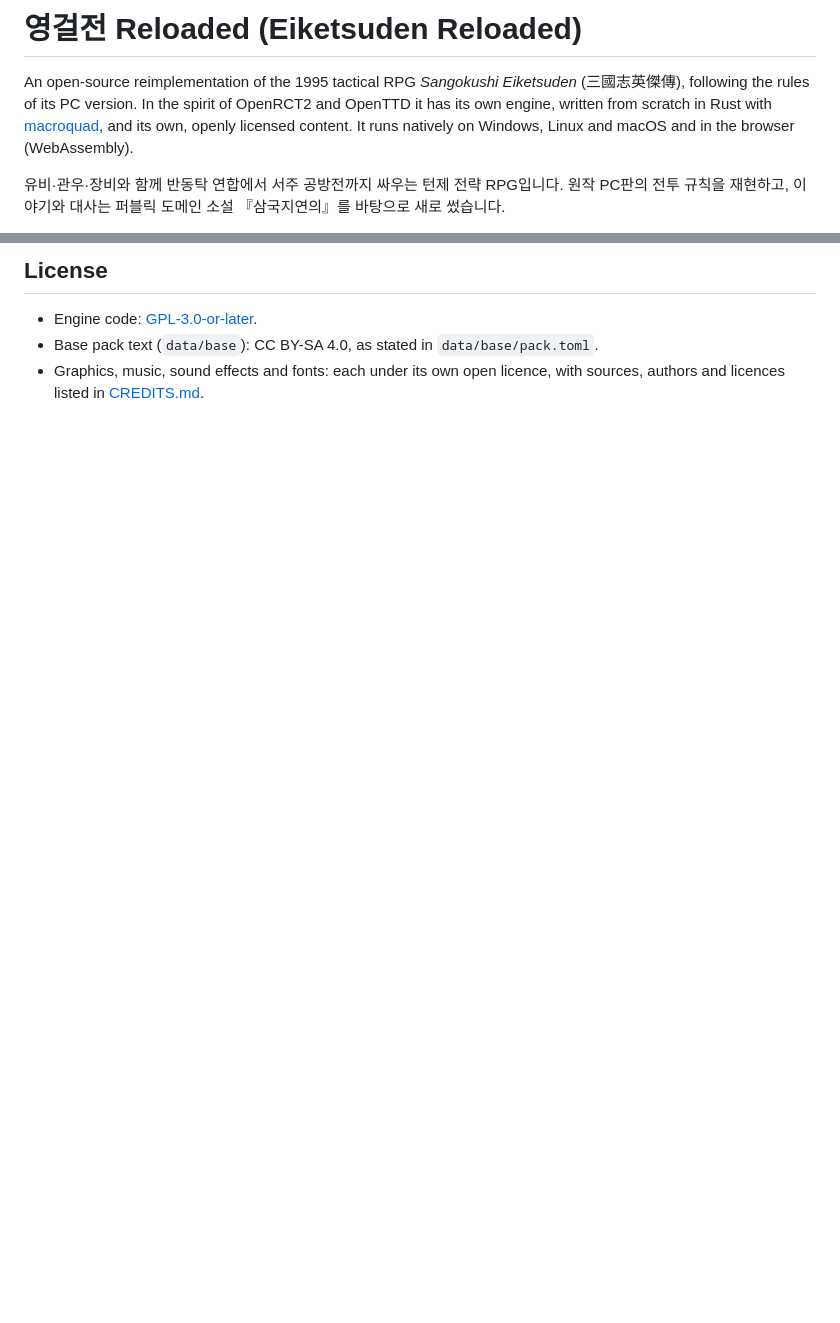
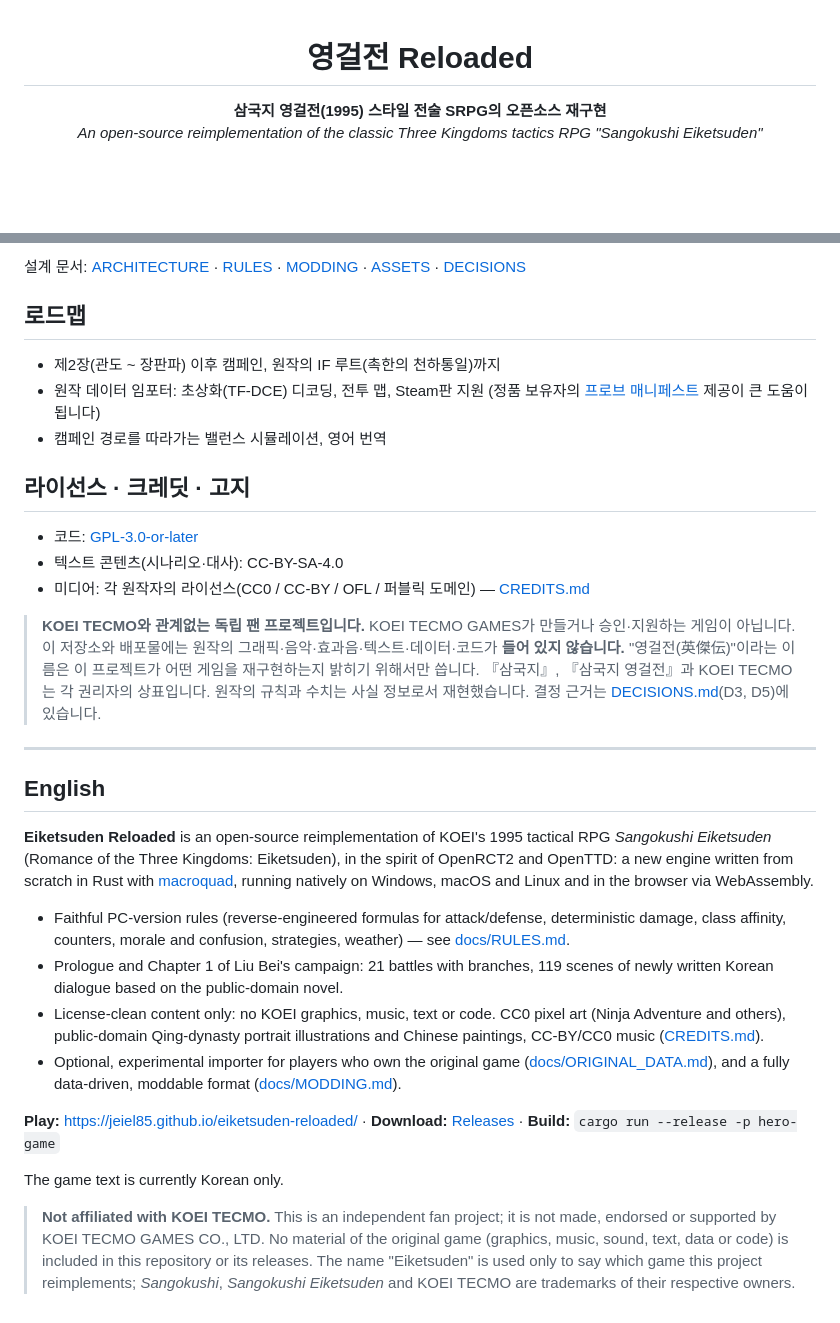
Before and after one commit to bemike/eiketsuden-mac, a Markdown page: README.md, 2 parts joined by grey strips. Drawn GitHub-style; blank space fills up the shorter version.

```diff
--- a/README.md
+++ b/README.md
@@ -1,11 +1,7 @@
-# 영걸전 Reloaded (Eiketsuden Reloaded)
+<div align="center">
 
-An open-source reimplementation of the 1995 tactical RPG *Sangokushi Eiketsuden* (三國志英傑傳),
-following the rules of its PC version. In the spirit of OpenRCT2 and OpenTTD it has its own engine,
-written from scratch in Rust with [macroquad](https://github.com/not-fl3/macroquad), and its own,
-openly licensed content. It runs natively on Windows, Linux and macOS and in the browser
-(WebAssembly).
+# 영걸전 Reloaded
 
-유비·관우·장비와 함께 반동탁 연합에서 서주 공방전까지 싸우는 턴제 전략 RPG입니다. 원작 PC판의 전투
-규칙을 재현하고, 이야기와 대사는 퍼블릭 도메인 소설 『삼국지연의』를 바탕으로 새로 썼습니다.
+**삼국지 영걸전(1995) 스타일 전술 SRPG의 오픈소스 재구현**<br>
+*An open-source reimplementation of the classic Three Kingdoms tactics RPG "Sangokushi Eiketsuden"*
 
@@ -84,7 +97,51 @@ web demo are published.
 
-## License
+설계 문서: [ARCHITECTURE](docs/ARCHITECTURE.md) · [RULES](docs/RULES.md) · [MODDING](docs/MODDING.md) ·
+[ASSETS](docs/ASSETS.md) · [DECISIONS](docs/DECISIONS.md)
 
-* Engine code: [GPL-3.0-or-later](LICENSE).
-* Base pack text (`data/base`): CC BY-SA 4.0, as stated in `data/base/pack.toml`.
-* Graphics, music, sound effects and fonts: each under its own open licence, with sources, authors
-  and licences listed in [CREDITS.md](CREDITS.md).
+## 로드맵
+
+* 제2장(관도 ~ 장판파) 이후 캠페인, 원작의 IF 루트(촉한의 천하통일)까지
+* 원작 데이터 임포터: 초상화(TF-DCE) 디코딩, 전투 맵, Steam판 지원 (정품 보유자의 [프로브 매니페스트](docs/ORIGINAL_DATA.md) 제공이 큰 도움이 됩니다)
+* 캠페인 경로를 따라가는 밸런스 시뮬레이션, 영어 번역
+
+## 라이선스 · 크레딧 · 고지
+
+* 코드: [GPL-3.0-or-later](LICENSE)
+* 텍스트 콘텐츠(시나리오·대사): CC-BY-SA-4.0
+* 미디어: 각 원작자의 라이선스(CC0 / CC-BY / OFL / 퍼블릭 도메인) — [CREDITS.md](CREDITS.md)
+
+> **KOEI TECMO와 관계없는 독립 팬 프로젝트입니다.** KOEI TECMO GAMES가 만들거나 승인·지원하는 게임이 아닙니다.
+> 이 저장소와 배포물에는 원작의 그래픽·음악·효과음·텍스트·데이터·코드가 **들어 있지 않습니다.**
+> "영걸전(英傑伝)"이라는 이름은 이 프로젝트가 어떤 게임을 재구현하는지 밝히기 위해서만 씁니다.
+> 『삼국지』, 『삼국지 영걸전』과 KOEI TECMO는 각 권리자의 상표입니다. 원작의 규칙과 수치는 사실 정보로서 재현했습니다.
+> 결정 근거는 [DECISIONS.md](docs/DECISIONS.md)(D3, D5)에 있습니다.
+
+---
+
+## English
+
+**Eiketsuden Reloaded** is an open-source reimplementation of KOEI's 1995 tactical RPG *Sangokushi Eiketsuden*
+(Romance of the Three Kingdoms: Eiketsuden), in the spirit of OpenRCT2 and OpenTTD: a new engine written from
+scratch in Rust with [macroquad](https://github.com/not-fl3/macroquad), running natively on Windows, macOS and
+Linux and in the browser via WebAssembly.
+
+* Faithful PC-version rules (reverse-engineered formulas for attack/defense, deterministic damage, class
+  affinity, counters, morale and confusion, strategies, weather) — see [docs/RULES.md](docs/RULES.md).
+* Prologue and Chapter 1 of Liu Bei's campaign: 21 battles with branches, 119 scenes of newly written
+  Korean dialogue based on the public-domain novel.
+* License-clean content only: no KOEI graphics, music, text or code. CC0 pixel art (Ninja Adventure and
+  others), public-domain Qing-dynasty portrait illustrations and Chinese paintings, CC-BY/CC0 music
+  ([CREDITS.md](CREDITS.md)).
+* Optional, experimental importer for players who own the original game
+  ([docs/ORIGINAL_DATA.md](docs/ORIGINAL_DATA.md)), and a fully data-driven, moddable format
+  ([docs/MODDING.md](docs/MODDING.md)).
+
+**Play:** <https://jeiel85.github.io/eiketsuden-reloaded/> · **Download:**
+[Releases](https://github.com/jeiel85/eiketsuden-reloaded/releases) · **Build:** `cargo run --release -p hero-game`
+
+The game text is currently Korean only.
+
+> **Not affiliated with KOEI TECMO.** This is an independent fan project; it is not made, endorsed or supported by
+> KOEI TECMO GAMES CO., LTD. No material of the original game (graphics, music, sound, text, data or code) is
+> included in this repository or its releases. The name "Eiketsuden" is used only to say which game this project
+> reimplements; *Sangokushi*, *Sangokushi Eiketsuden* and KOEI TECMO are trademarks of their respective owners.
```
Also changed, not shown: other parts of README.md (+71 -54 lines).
